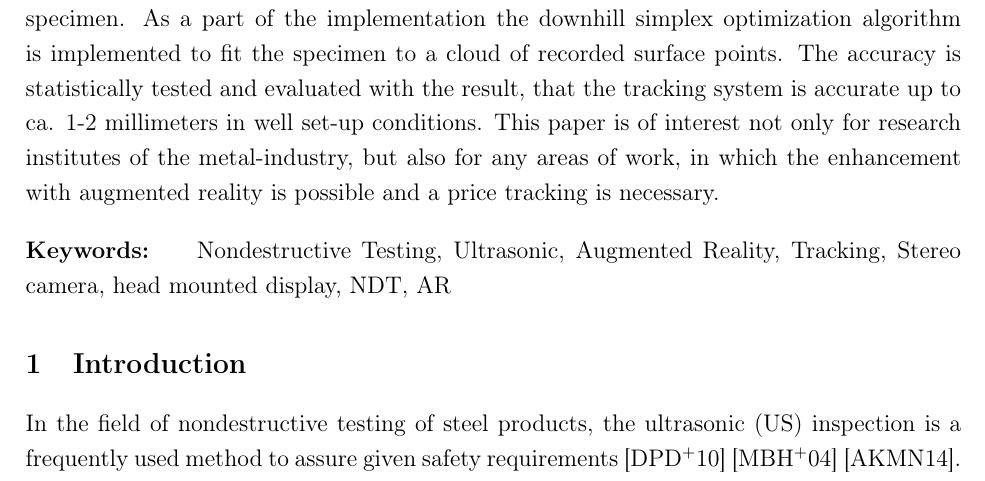
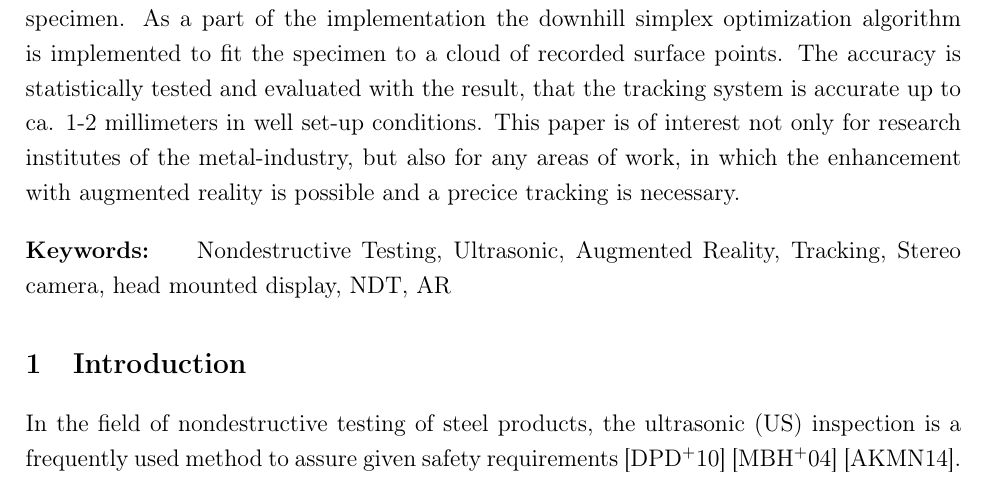
Before and after one commit to Ahrdie/ARinNDT, a LaTeX document (Paper.tex): part of page 1 of 8, cut so that both start at the same text. Compiled offline with pdfLaTeX.

Commit message:
Add files via upload

```diff
--- a/Paper.tex
+++ b/Paper.tex
@@ -18,7 +18,7 @@ The prototype is created with hard- and software, that is usually employed in th
 Using a stereo camera in combination with an {\sc hmd} enables realtime visualisation of the probes path, as well as the setting of virtual markers on the specimen.
 As a part of the implementation the downhill simplex optimization algorithm is implemented to fit the specimen to a cloud of recorded surface points.
 The accuracy is statistically tested and evaluated with the result, that the tracking system is accurate up to ca. 1-2 millimeters in well set-up conditions.
-This paper is of interest not only for research institutes of the metal-industry, but also for any areas of work, in which the enhancement with augmented reality is possible and a price tracking is necessary.
+This paper is of interest not only for research institutes of the metal-industry, but also for any areas of work, in which the enhancement with augmented reality is possible and a precice tracking is necessary.
 }
 
 % Give some keywords
```
